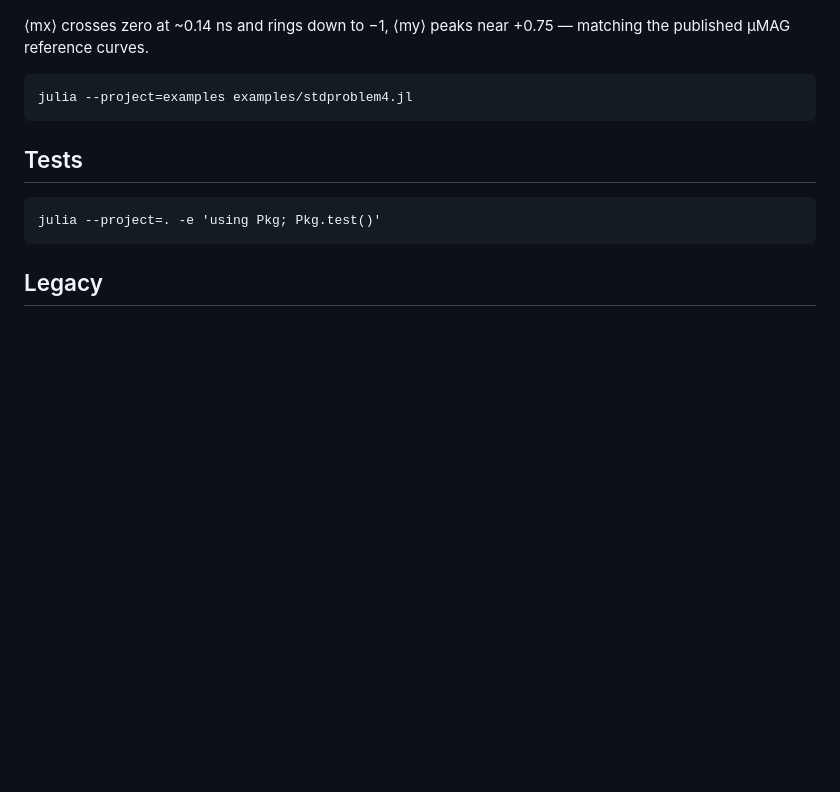
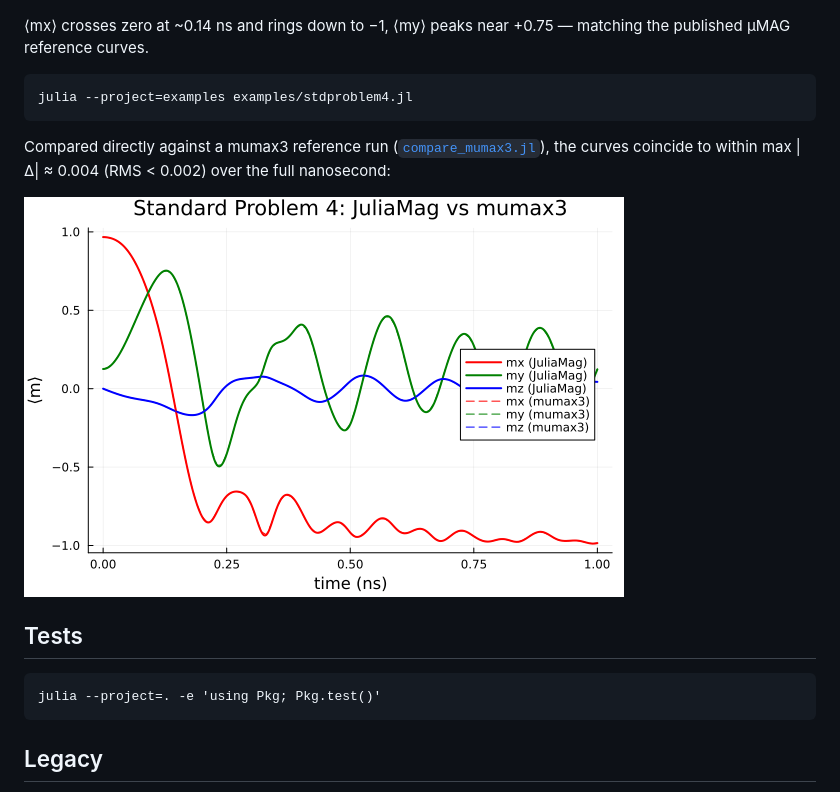
Before and after one commit to rlnovak/juliamag, a Markdown page: README.md, the part around the change. Rendered like a GitHub page; pictures changed too: examples/stdproblem4_compare.png (added); blank space fills up the shorter version.

Commit message:
Add quantitative comparison of standard problem 4 against a mumax3 run
examples/compare_mumax3.jl reads JuliaMag''s stdproblem4.txt and a mumax3
reference table, interpolates onto common times, reports per-component
deviation, and overlays the curves.

Agreement is excellent: max |Δ| = 0.0016 (mx), 0.0044 (my), 0.0010 (mz), with
RMS below 0.002 for all three over the full 1 ns. The relaxed initial state
also matches — ⟨m⟩ = (0.9668, 0.1256, 0) vs mumax3''s (0.96697, 0.12528, 0).
On the overlay plot the two codes'' curves are visually indistinguishable.

This closes the loop on the std4 validation: JuliaMag reproduces mumax3 to the
fourth decimal.

Co-Authored-By: Claude Opus 4.8 <noreply@anthropic.com>

````diff
--- a/README.md
+++ b/README.md
@@ -68,6 +68,12 @@ matching the published µMAG reference curves.
 julia --project=examples examples/stdproblem4.jl
 ```
 
+Compared directly against a mumax3 reference run
+([`compare_mumax3.jl`](examples/compare_mumax3.jl)), the curves coincide to
+within max |Δ| ≈ 0.004 (RMS < 0.002) over the full nanosecond:
+
+![JuliaMag vs mumax3](examples/stdproblem4_compare.png)
+
 ## Tests
 
 ```
````
Also changed, not shown: 1 other file.
